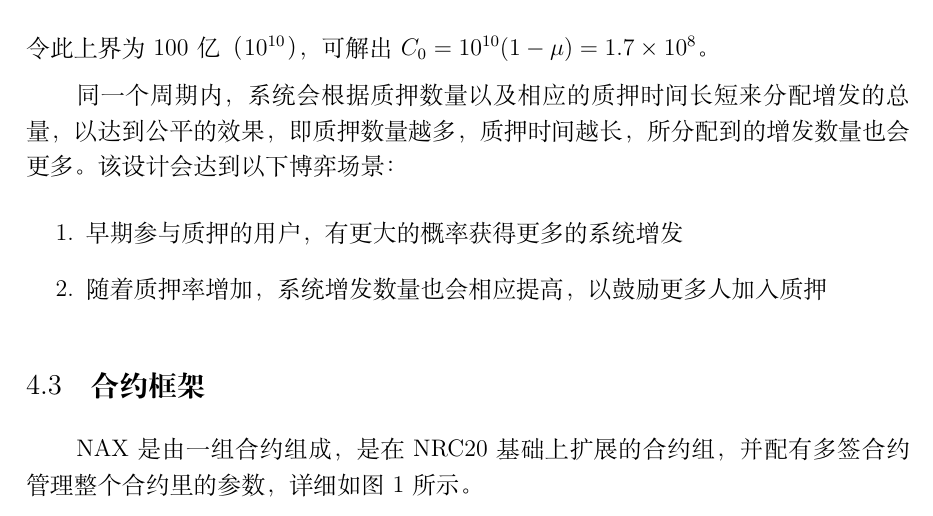
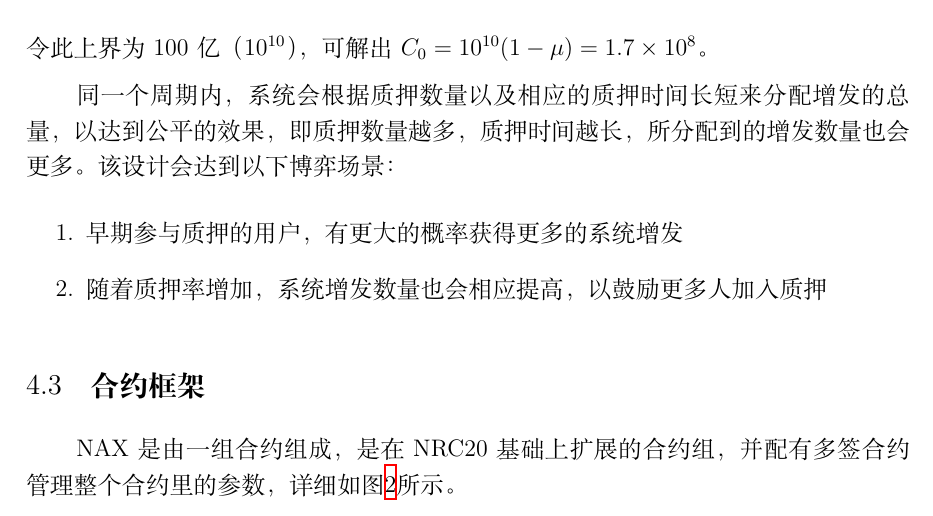
Before and after one commit to nebulasio/nax_whitepaper, a LaTeX document (zh/main.tex, which reads zh/design.tex): part of page 9 of 15, cut so that both start at the same text. Compiled offline with XeLaTeX; a missing font is replaced by an installed copy or a similar font.

Commit message:
update the picture referrence

```diff
--- a/zh/design.tex
+++ b/zh/design.tex
@@ -76,7 +76,7 @@ M * V = P * T
 \end{enumerate}
 
 \subsection{合约框架}
-NAX是由一组合约组成，是在NRC20基础上扩展的合约组，并配有多签合约管理整个合约里的参数，详细如图1所示。
+NAX是由一组合约组成，是在NRC20基础上扩展的合约组，并配有多签合约管理整个合约里的参数，详细如图\ref{fig:nax_framework}所示。
 
 \begin{figure}[htbp]
   \centering
```
Also changed, not shown: white_paper_zh.pdf, zh/main.pdf, 2 other files.
